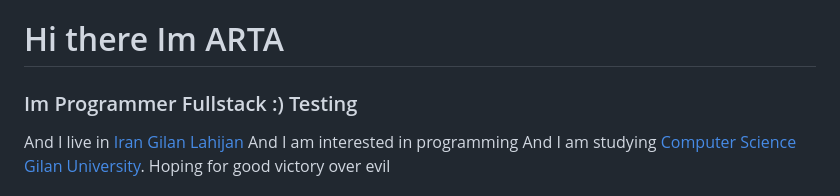
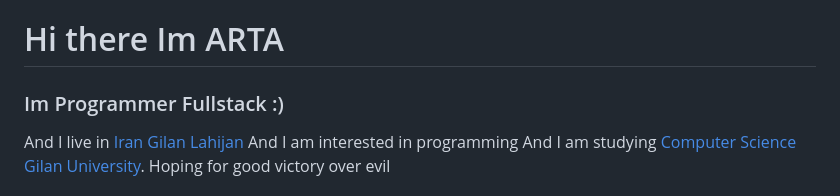
Before and after one commit to artafps/artafps, a Markdown page: README.md, the part around the change. Rendered like a GitHub page.

```diff
--- a/README.md
+++ b/README.md
@@ -1,6 +1,6 @@
 
 # Hi there Im ARTA
-### Im Programmer Fullstack :) Testing
+### Im Programmer Fullstack :)
 
  And I live in  [Iran](https://en.wikipedia.org/wiki/Iran) [Gilan](https://en.wikipedia.org/wiki/Gilan_province) [Lahijan](https://en.wikipedia.org/wiki/Lahijan)
  And I am interested in programming
```
